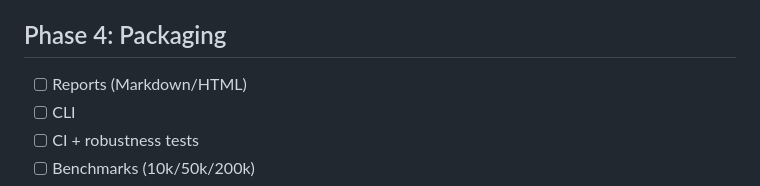
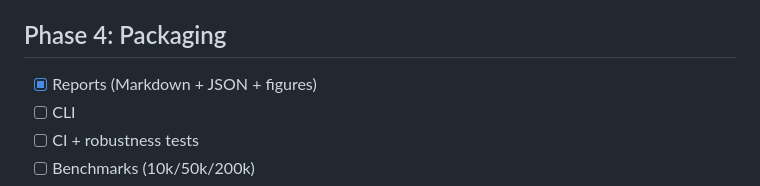
Before and after one commit to 0utc/leakscope, a Markdown page: docs/progress.md, the part around the change. Drawn GitHub-style.

```diff
--- a/docs/progress.md
+++ b/docs/progress.md
@@ -32,7 +32,7 @@
 - [x] MAE/RMSE analysis
 
 ## Phase 4: Packaging
-- [ ] Reports (Markdown/HTML)
+- [x] Reports (Markdown + JSON + figures)
 - [ ] CLI
 - [ ] CI + robustness tests
 - [ ] Benchmarks (10k/50k/200k)
```
Also changed, not shown: docs/devlog.md (+17 -0 lines), results/report.md (added, +155 -0 lines), assets/fig_flagged_vs_effect.png (added), assets/fig_offline_vs_production.png (added), 6 other files.
